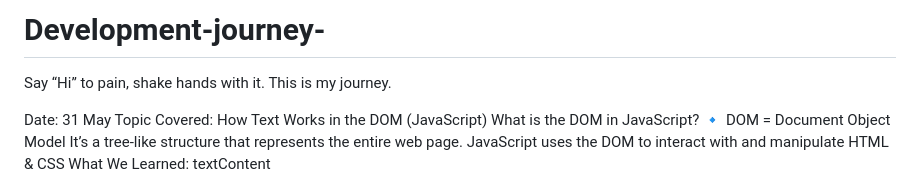
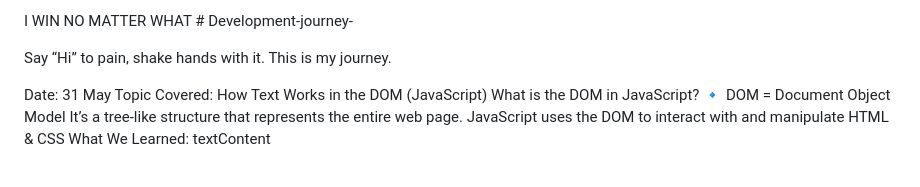
Before and after one commit to Lovekus969/Development-journey-, a Markdown page: README.md, the part around the change. Rendered like a GitHub page.

```diff
--- a/README.md
+++ b/README.md
@@ -1,4 +1,4 @@
-# Development-journey-
+I WIN NO MATTER WHAT # Development-journey-
 
 Say “Hi” to pain, shake hands with it. This is my journey.
 
```
